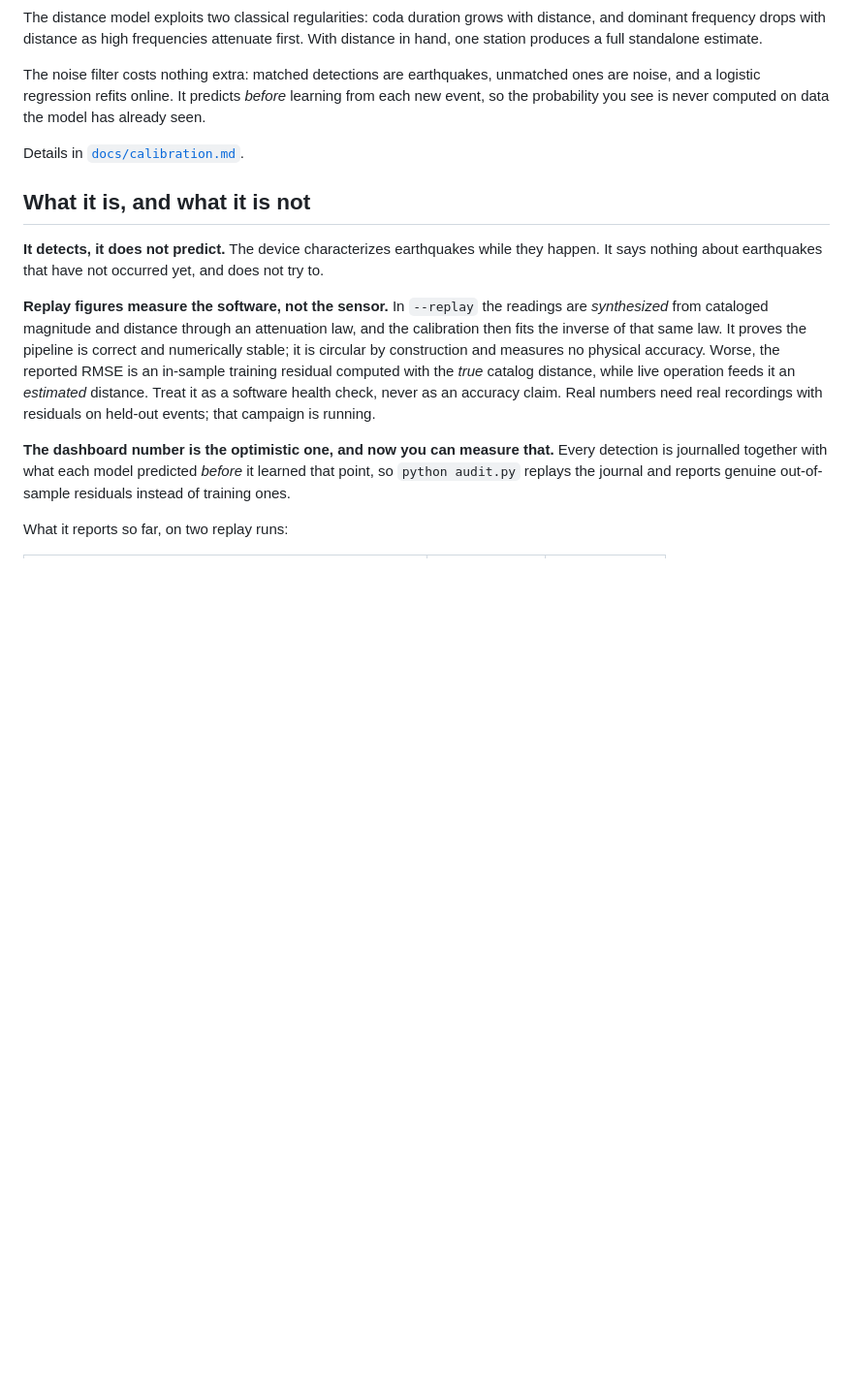
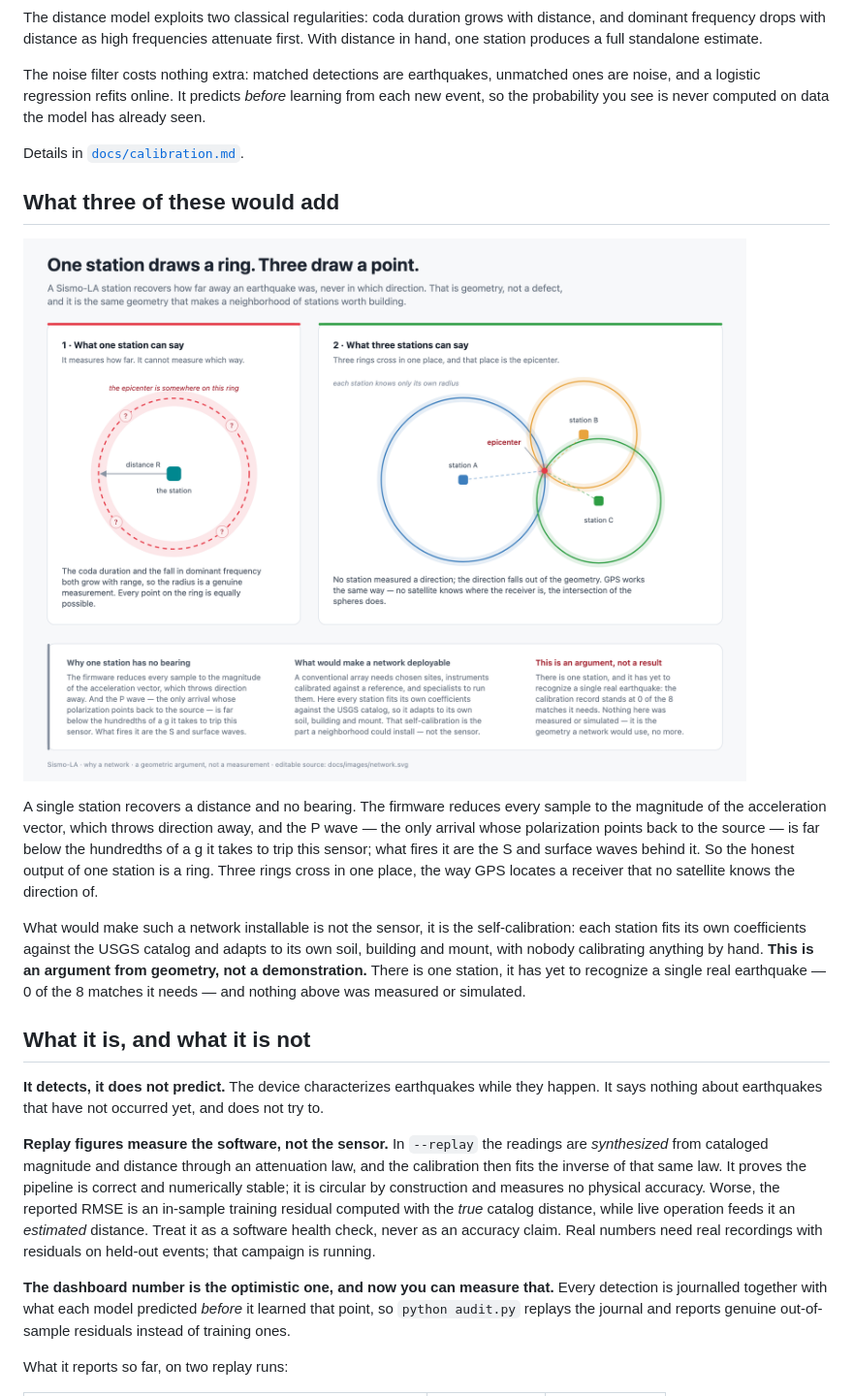
Before and after one commit to Medialoco/sismo-la, a Markdown page: README.md, the part around the change. Shown at 97% size. Drawn GitHub-style; pictures changed too: docs/images/network.png (added); blank space fills up the shorter version.

Commit message:
Explain why one station draws a ring and three draw a point

```diff
--- a/README.md
+++ b/README.md
@@ -107,6 +107,25 @@ unmatched ones are noise, and a logistic regression refits online. It predicts
 computed on data the model has already seen.
 
 Details in [`docs/calibration.md`](docs/calibration.md).
+
+## What three of these would add
+
+![One station measures a distance but no bearing, so it can only place the epicenter somewhere on a ring; three stations produce three rings that cross at a single point](docs/images/network.png)
+
+A single station recovers a distance and no bearing. The firmware reduces every
+sample to the magnitude of the acceleration vector, which throws direction away,
+and the P wave — the only arrival whose polarization points back to the source —
+is far below the hundredths of a g it takes to trip this sensor; what fires it
+are the S and surface waves behind it. So the honest output of one station is a
+ring. Three rings cross in one place, the way GPS locates a receiver that no
+satellite knows the direction of.
+
+What would make such a network installable is not the sensor, it is the
+self-calibration: each station fits its own coefficients against the USGS
+catalog and adapts to its own soil, building and mount, with nobody calibrating
+anything by hand. **This is an argument from geometry, not a demonstration.**
+There is one station, it has yet to recognize a single real earthquake — 0 of
+the 8 matches it needs — and nothing above was measured or simulated.
 
 ## What it is, and what it is not
 
```
Also changed, not shown: docs/hackster-story.md (+29 -1 lines), docs/hackster-submission.md (+3 -0 lines), docs/images/network.jpg (added), 1 other file.
